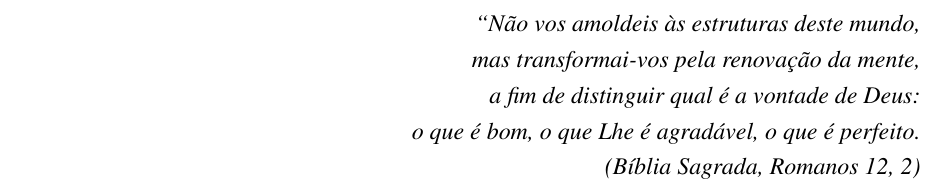
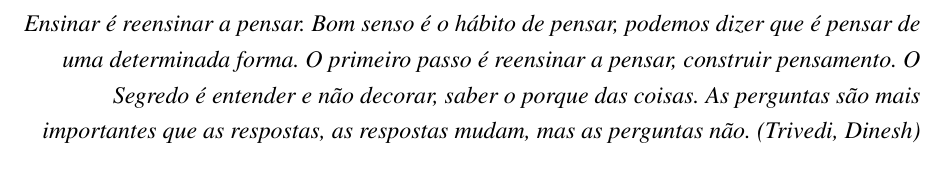
Before and after one commit to dineshtrivedi/insulin_pump, a LaTeX thesis (documentation/tex/monografia_bcc.tex): part of page 9 of 107, cut at the place of the change. The pictures show the PDF file documentation/tex/monografia_bcc.pdf that the author committed with the source.

Commit message:
epigrafe

```diff
--- a/documentation/tex/monografia_bcc.tex
+++ b/documentation/tex/monografia_bcc.tex
@@ -223,11 +223,7 @@
 \begin{epigrafe}
     \vspace*{\fill}
 	\begin{flushright}
-		\textit{``Não vos amoldeis às estruturas deste mundo, \\
-		mas transformai-vos pela renovação da mente, \\
-		a fim de distinguir qual é a vontade de Deus: \\
-		o que é bom, o que Lhe é agradável, o que é perfeito.\\
-		(Bíblia Sagrada, Romanos 12, 2)}
+		\textit{Ensinar é reensinar a pensar. Bom senso é o hábito de pensar, podemos dizer que é pensar de uma determinada forma. O primeiro passo é reensinar a pensar, construir pensamento. O Segredo é entender e não decorar, saber o porque das coisas. As perguntas são mais importantes que as respostas, as respostas mudam, mas as perguntas não. (Trivedi, Dinesh)}
 	\end{flushright}
 \end{epigrafe}
 % ---
```
Also changed, not shown: documentation/tex/monografia_bcc.pdf, 3 other files.
